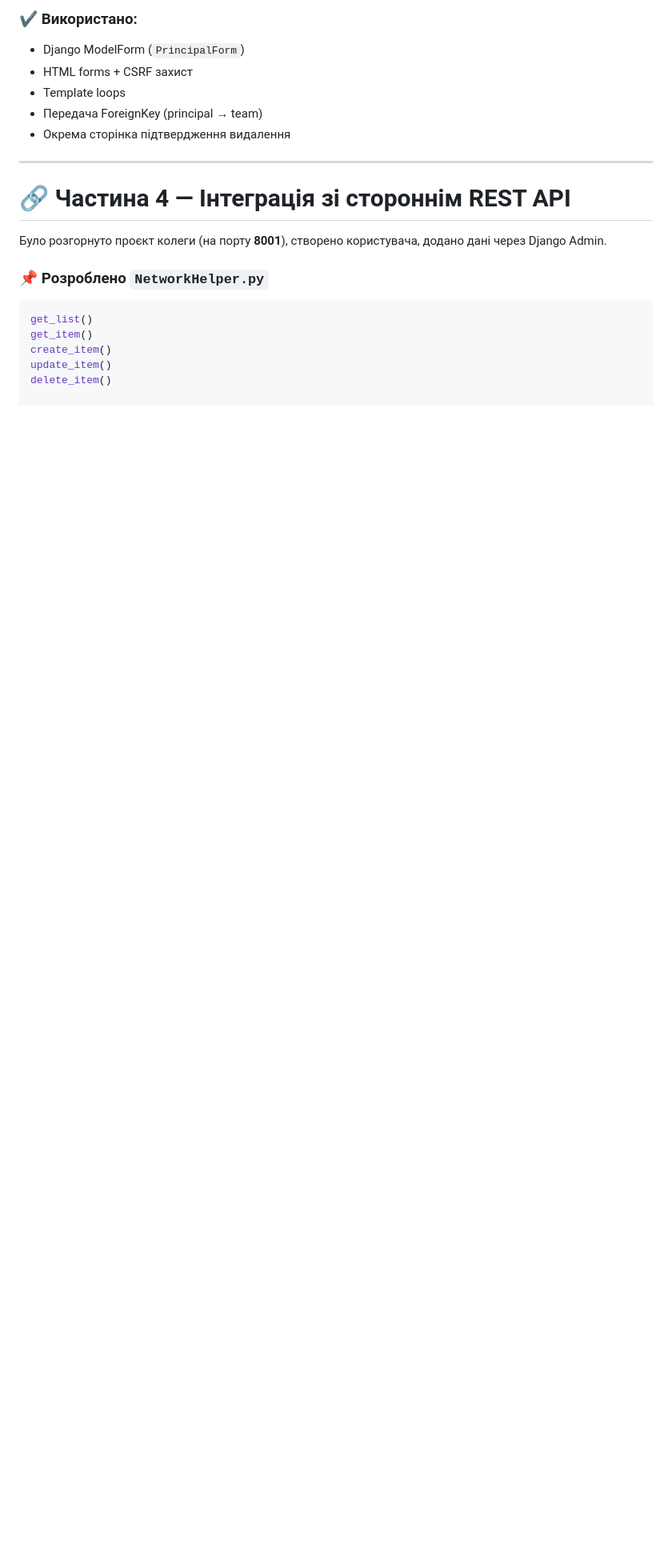
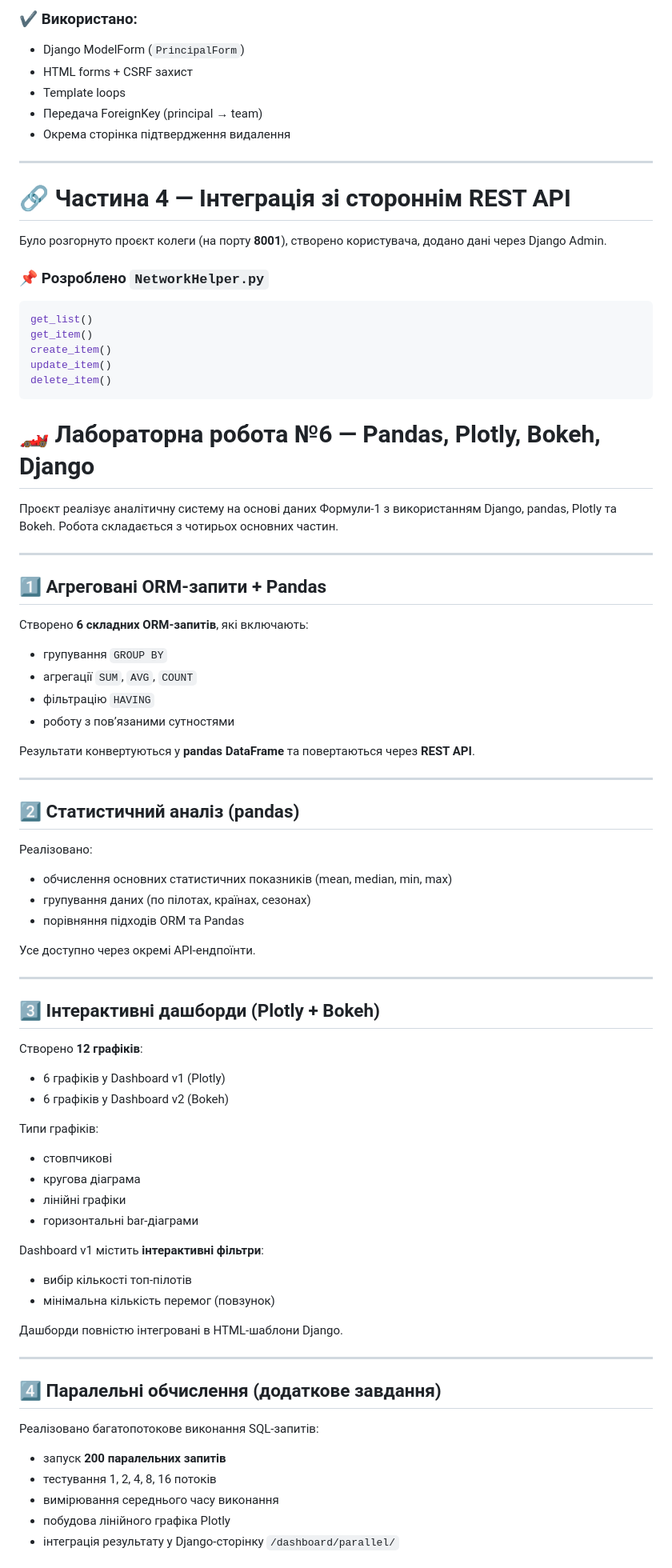
Before and after one commit to nazyxxs/django-f1-repository, a Markdown page: README.md, the part around one of its changes. Shown at 80% size. GitHub-like rendering; blank space fills up the shorter version.

````diff
--- a/README.md
+++ b/README.md
@@ -88,3 +88,65 @@ get_item()
 create_item()
 update_item()
 delete_item()
+```
+
+
+# 🏎️ Лабораторна робота №6 — Pandas, Plotly, Bokeh, Django
+
+Проєкт реалізує аналітичну систему на основі даних Формули-1 з використанням Django, pandas, Plotly та Bokeh. Робота складається з чотирьох основних частин.
+
+---
+
+## 1️⃣ Агреговані ORM-запити + Pandas
+
+Створено **6 складних ORM-запитів**, які включають:
+- групування `GROUP BY`
+- агрегації `SUM`, `AVG`, `COUNT`
+- фільтрацію `HAVING`
+- роботу з повʼязаними сутностями
+
+Результати конвертуються у **pandas DataFrame** та повертаються через **REST API**.
+
+---
+
+## 2️⃣ Статистичний аналіз (pandas)
+
+Реалізовано:
+- обчислення основних статистичних показників (mean, median, min, max)
+- групування даних (по пілотах, країнах, сезонах)
+- порівняння підходів ORM та Pandas
+
+Усе доступно через окремі API-ендпоїнти.
+
+---
+
+## 3️⃣ Інтерактивні дашборди (Plotly + Bokeh)
+
+Створено **12 графіків**:
+- 6 графіків у Dashboard v1 (Plotly)
+- 6 графіків у Dashboard v2 (Bokeh)
+
+Типи графіків:
+- стовпчикові
+- кругова діаграма
+- лінійні графіки
+- горизонтальні bar-діаграми
+
+Dashboard v1 містить **інтерактивні фільтри**:
+- вибір кількості топ-пілотів
+- мінімальна кількість перемог (повзунок)
+
+Дашборди повністю інтегровані в HTML-шаблони Django.
+
+---
+
+## 4️⃣ Паралельні обчислення (додаткове завдання)
+
+Реалізовано багатопотокове виконання SQL-запитів:
+
+- запуск **200 паралельних запитів**
+- тестування 1, 2, 4, 8, 16 потоків
+- вимірювання середнього часу виконання
+- побудова лінійного графіка Plotly
+- інтеграція результату у Django-сторінку `/dashboard/parallel/`
+
````
Also changed, not shown: other parts of README.md (+13 -0 lines).
